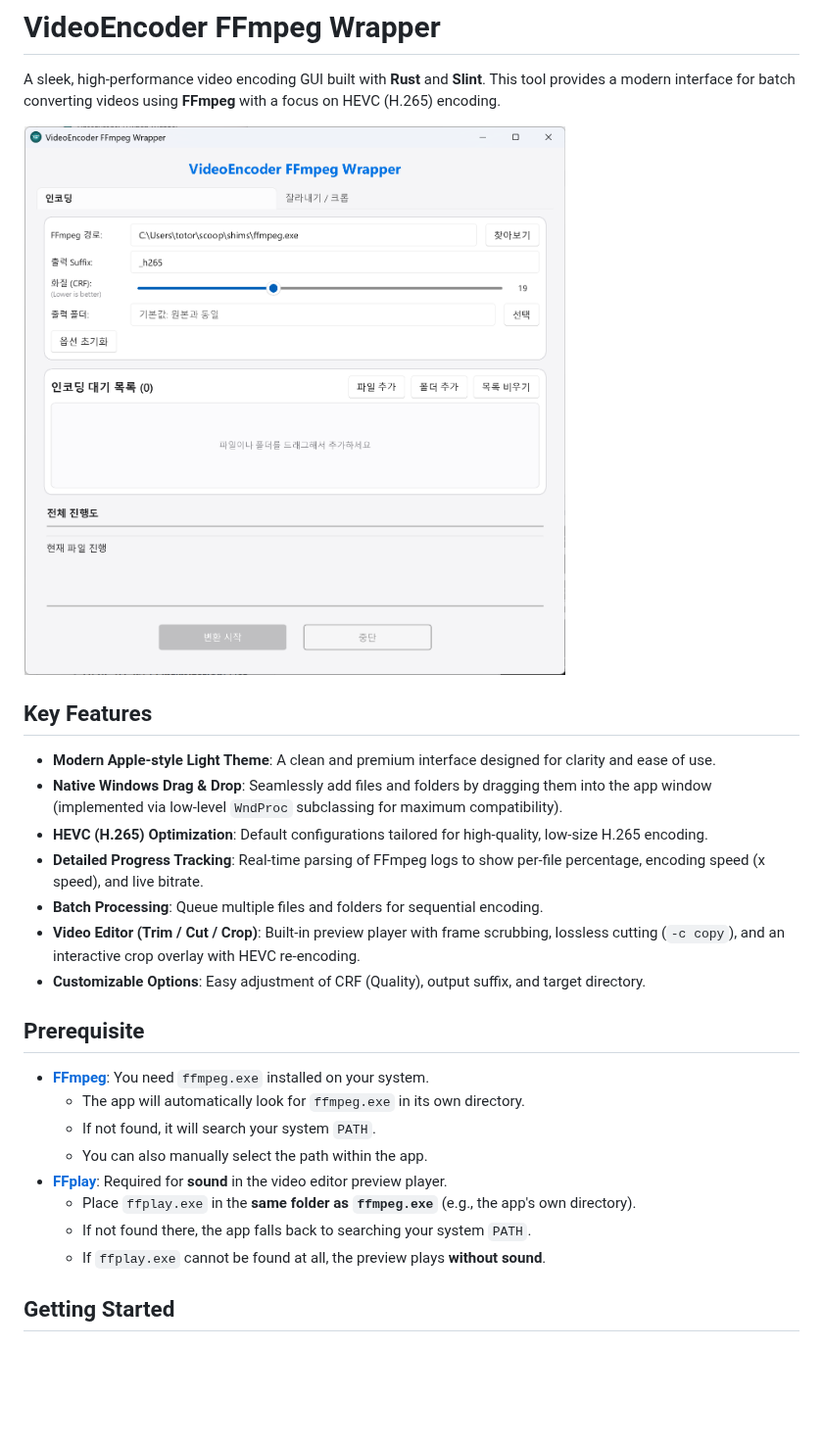
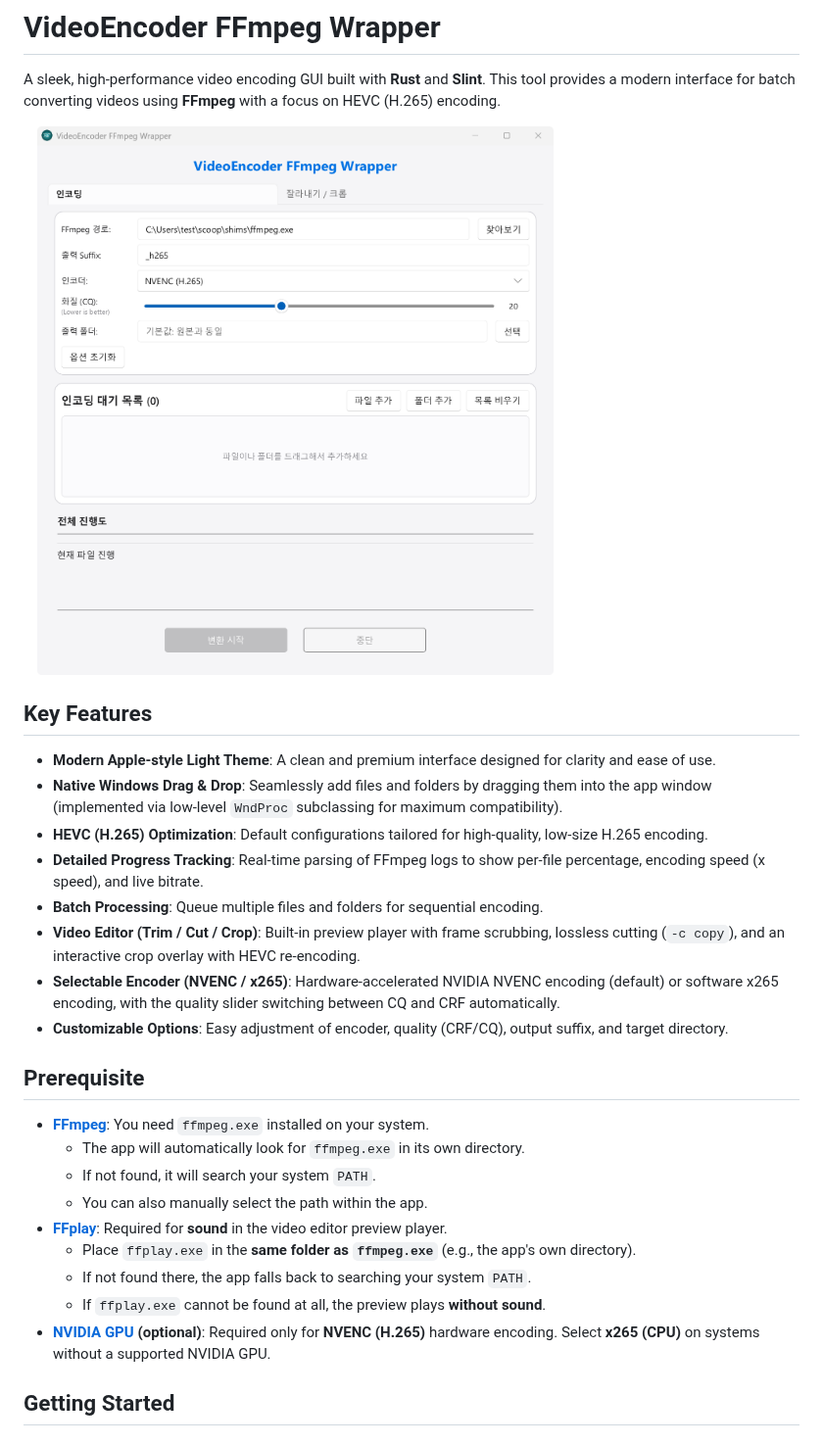
Before and after one commit to kirinonakar/VideoEncoder, a Markdown page: README.md, the part around one of its changes. Shown at 98% size. Rendered like a GitHub page; pictures changed too: screenshot.png; blank space fills up the shorter version.

```diff
--- a/README.md
+++ b/README.md
@@ -12,7 +12,8 @@ A sleek, high-performance video encoding GUI built with **Rust** and **Slint**.
 -   **Detailed Progress Tracking**: Real-time parsing of FFmpeg logs to show per-file percentage, encoding speed (x speed), and live bitrate.
 -   **Batch Processing**: Queue multiple files and folders for sequential encoding.
 -   **Video Editor (Trim / Cut / Crop)**: Built-in preview player with frame scrubbing, lossless cutting (`-c copy`), and an interactive crop overlay with HEVC re-encoding.
--   **Customizable Options**: Easy adjustment of CRF (Quality), output suffix, and target directory.
+-   **Selectable Encoder (NVENC / x265)**: Hardware-accelerated NVIDIA NVENC encoding (default) or software x265 encoding, with the quality slider switching between CQ and CRF automatically.
+-   **Customizable Options**: Easy adjustment of encoder, quality (CRF/CQ), output suffix, and target directory.
 
 ## Prerequisite
 
@@ -24,6 +25,7 @@ A sleek, high-performance video encoding GUI built with **Rust** and **Slint**.
     -   Place `ffplay.exe` in the **same folder as `ffmpeg.exe`** (e.g., the app's own directory).
     -   If not found there, the app falls back to searching your system `PATH`.
     -   If `ffplay.exe` cannot be found at all, the preview plays **without sound**.
+-   **[NVIDIA GPU](https://www.nvidia.com/) (optional)**: Required only for **NVENC (H.265)** hardware encoding. Select **x265 (CPU)** on systems without a supported NVIDIA GPU.
 
 ## Getting Started
 ### 📥 Download
```
Also changed, not shown: other parts of README.md (+9 -1 lines).
